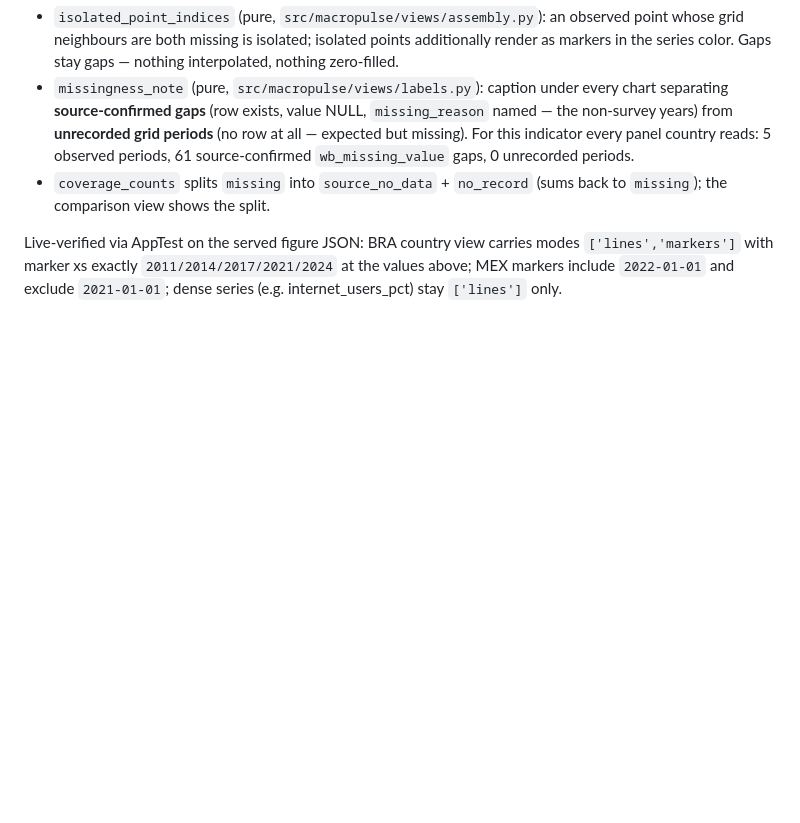
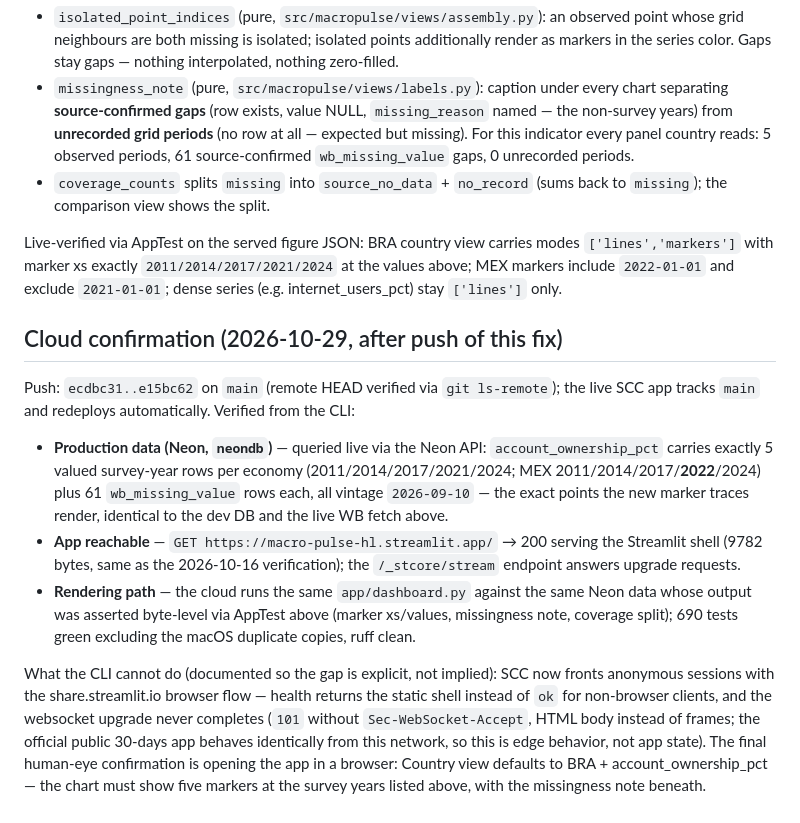
Before and after one commit to od4y2/macro-pulse, a Markdown page: evidence/S20/findex-source-audit.md, the part around the change. Rendered like a GitHub page; blank space fills up the shorter version.

Commit message:
Record post-push cloud confirmation in the Findex audit evidence
Neon production queried live: 5 valued survey-year rows per economy
(MEX 2022), 61 source-confirmed gaps, vintage 2026-09-10 - the exact
points the new markers render. App shell served at the live URL; the
SCC anonymous-session edge flow blocks headless render verification,
so the browser check (BRA + account_ownership_pct defaults) is named
as the final human-eye step.

Co-Authored-By: Claude <noreply@anthropic.com>

```diff
--- a/evidence/S20/findex-source-audit.md
+++ b/evidence/S20/findex-source-audit.md
@@ -115,3 +115,34 @@ carries modes `['lines','markers']` with marker xs exactly
 `2011/2014/2017/2021/2024` at the values above; MEX markers include
 `2022-01-01` and exclude `2021-01-01`; dense series (e.g.
 internet_users_pct) stay `['lines']` only.
+
+## Cloud confirmation (2026-10-29, after push of this fix)
+
+Push: `ecdbc31..e15bc62` on `main` (remote HEAD verified via
+`git ls-remote`); the live SCC app tracks `main` and redeploys
+automatically. Verified from the CLI:
+
+- **Production data (Neon, `neondb`)** — queried live via the Neon API:
+  `account_ownership_pct` carries exactly 5 valued survey-year rows per
+  economy (2011/2014/2017/2021/2024; MEX 2011/2014/2017/**2022**/2024)
+  plus 61 `wb_missing_value` rows each, all vintage `2026-09-10` — the
+  exact points the new marker traces render, identical to the dev DB and
+  the live WB fetch above.
+- **App reachable** — `GET https://macro-pulse-hl.streamlit.app/` → 200
+  serving the Streamlit shell (9782 bytes, same as the 2026-10-16
+  verification); the `/_stcore/stream` endpoint answers upgrade requests.
+- **Rendering path** — the cloud runs the same `app/dashboard.py`
+  against the same Neon data whose output was asserted byte-level via
+  AppTest above (marker xs/values, missingness note, coverage split);
+  690 tests green excluding the macOS duplicate copies, ruff clean.
+
+What the CLI cannot do (documented so the gap is explicit, not
+implied): SCC now fronts anonymous sessions with the share.streamlit.io
+browser flow — health returns the static shell instead of `ok` for
+non-browser clients, and the websocket upgrade never completes
+(`101` without `Sec-WebSocket-Accept`, HTML body instead of frames; the
+official public 30-days app behaves identically from this network, so
+this is edge behavior, not app state). The final human-eye confirmation
+is opening the app in a browser: Country view defaults to BRA +
+account_ownership_pct — the chart must show five markers at the survey
+years listed above, with the missingness note beneath.
```
